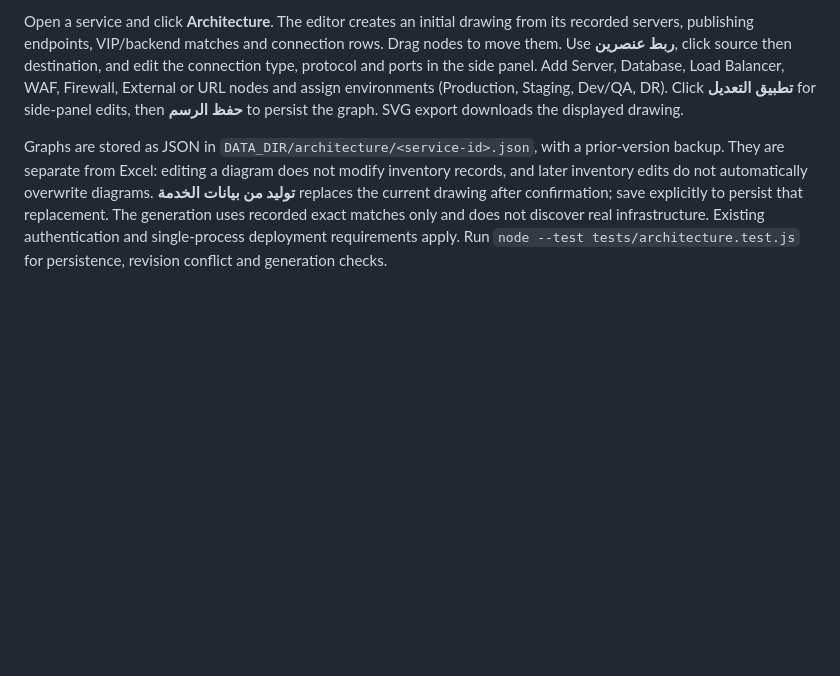
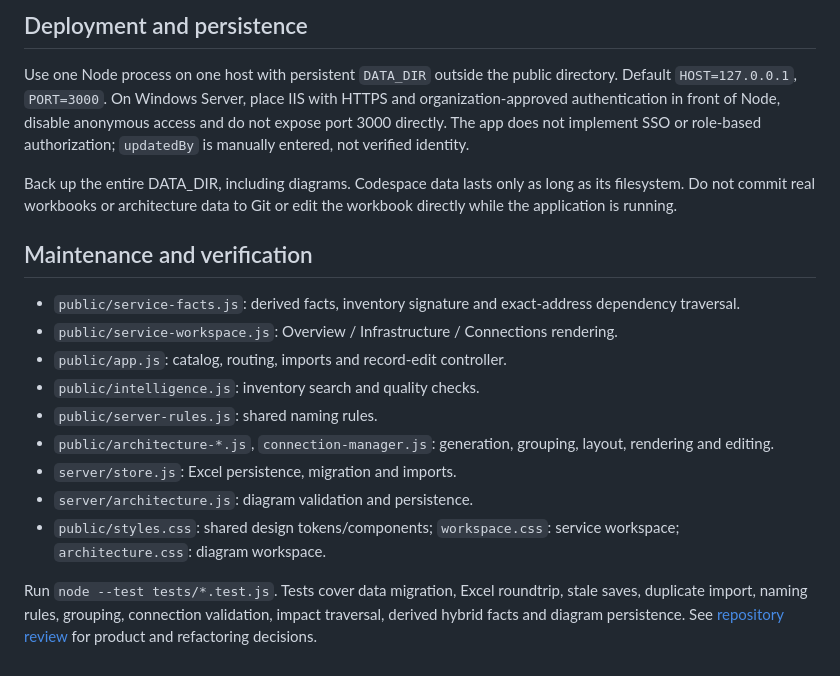
Before and after one commit to KKKdev181/Service-Information-Management-, a Markdown page: README.md, the part around one of its changes. Rendered like a GitHub page; blank space fills up the shorter version.

Commit message:
Revamp service inventory, hybrid platforms, impact analysis and architecture freshness

```diff
--- a/README.md
+++ b/README.md
@@ -51,4 +56,20 @@ Open **تحليل الأثر وجودة البيانات** to search an IP, serv
 
-Open a service and click **Architecture**. The editor creates an initial drawing from its recorded servers, publishing endpoints, VIP/backend matches and connection rows. Drag nodes to move them. Use **ربط عنصرين**, click source then destination, and edit the connection type, protocol and ports in the side panel. Add Server, Database, Load Balancer, WAF, Firewall, External or URL nodes and assign environments (Production, Staging, Dev/QA, DR). Click **تطبيق التعديل** for side-panel edits, then **حفظ الرسم** to persist the graph. SVG export downloads the displayed drawing.
+## Deployment and persistence
 
-Graphs are stored as JSON in `DATA_DIR/architecture/<service-id>.json`, with a prior-version backup. They are separate from Excel: editing a diagram does not modify inventory records, and later inventory edits do not automatically overwrite diagrams. **توليد من بيانات الخدمة** replaces the current drawing after confirmation; save explicitly to persist that replacement. The generation uses recorded exact matches only and does not discover real infrastructure. Existing authentication and single-process deployment requirements apply. Run `node --test tests/architecture.test.js` for persistence, revision conflict and generation checks.
+Use one Node process on one host with persistent `DATA_DIR` outside the public directory. Default `HOST=127.0.0.1`, `PORT=3000`. On Windows Server, place IIS with HTTPS and organization-approved authentication in front of Node, disable anonymous access and do not expose port 3000 directly. The app does not implement SSO or role-based authorization; `updatedBy` is manually entered, not verified identity.
+
+Back up the entire DATA_DIR, including diagrams. Codespace data lasts only as long as its filesystem. Do not commit real workbooks or architecture data to Git or edit the workbook directly while the application is running.
+
+## Maintenance and verification
+
+- `public/service-facts.js`: derived facts, inventory signature and exact-address dependency traversal.
+- `public/service-workspace.js`: Overview / Infrastructure / Connections rendering.
+- `public/app.js`: catalog, routing, imports and record-edit controller.
+- `public/intelligence.js`: inventory search and quality checks.
+- `public/server-rules.js`: shared naming rules.
+- `public/architecture-*.js`, `connection-manager.js`: generation, grouping, layout, rendering and editing.
+- `server/store.js`: Excel persistence, migration and imports.
+- `server/architecture.js`: diagram validation and persistence.
+- `public/styles.css`: shared design tokens/components; `workspace.css`: service workspace; `architecture.css`: diagram workspace.
+
+Run `node --test tests/*.test.js`. Tests cover data migration, Excel roundtrip, stale saves, duplicate import, naming rules, grouping, connection validation, impact traversal, derived hybrid facts and diagram persistence. See [repository review](docs/REVAMP.md) for product and refactoring decisions.
```
Also changed, not shown: other parts of README.md (+33 -28 lines).
